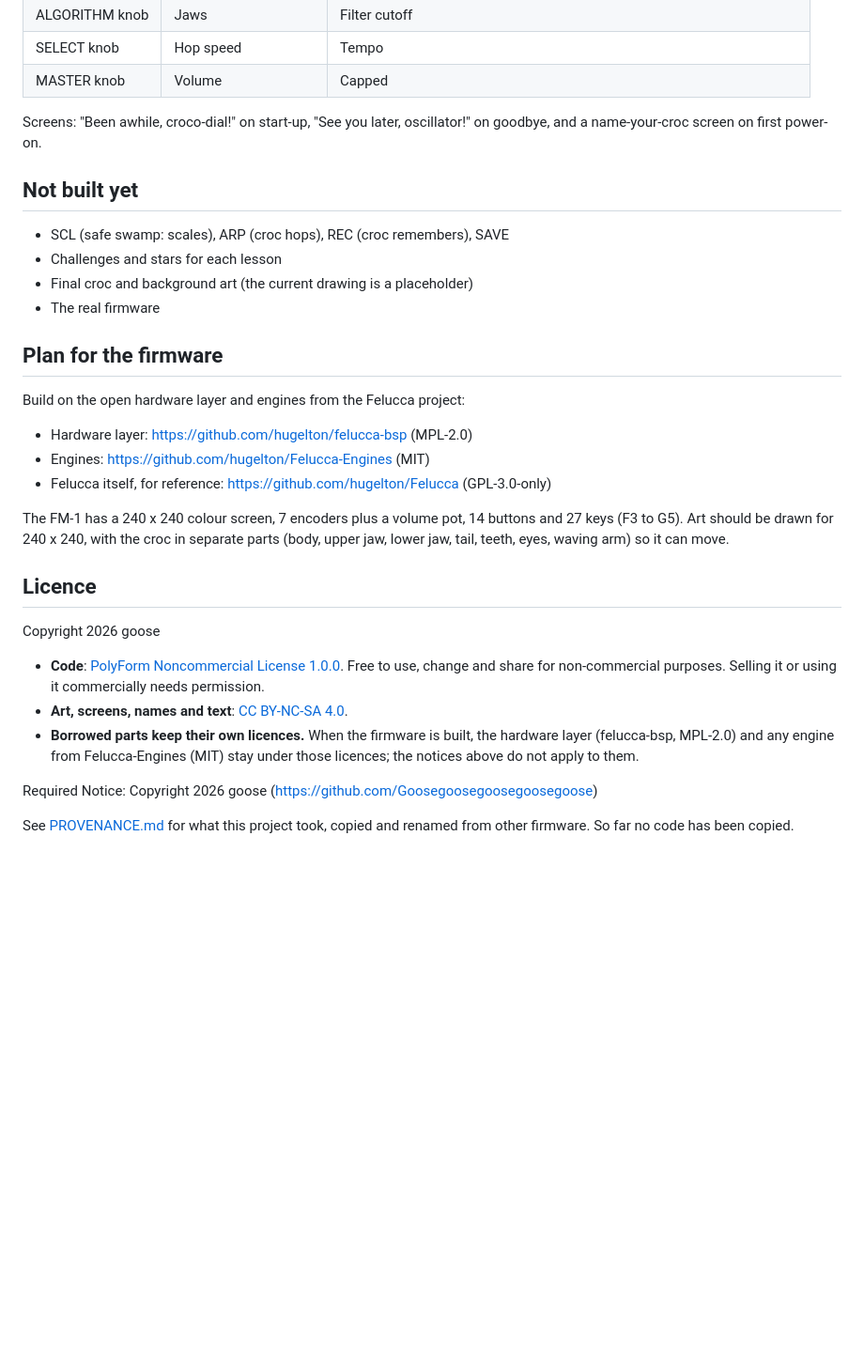
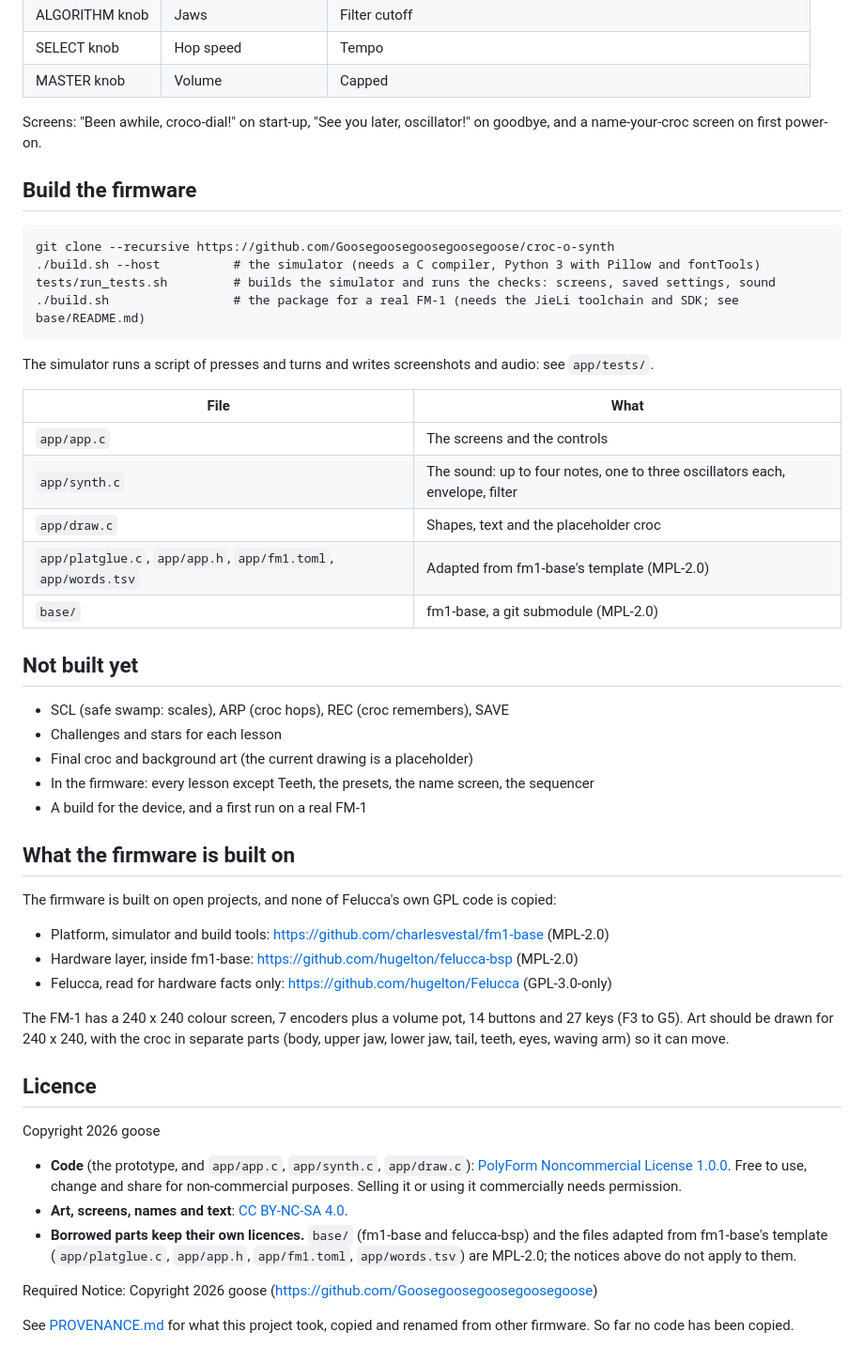
Before and after one commit to Goosegoosegoosegoosegoose/croc-o-synth, a Markdown page: README.md, the part around one of its changes. Shown at 94% size. Rendered like a GitHub page; blank space fills up the shorter version.

```diff
--- a/README.md
+++ b/README.md
@@ -29,20 +34,38 @@ Open `index.html` in a browser. Tap the screen to wake the croc.
 
 Screens: "Been awhile, croco-dial!" on start-up, "See you later, oscillator!" on goodbye, and a name-your-croc screen on first power-on.
 
+## Build the firmware
+
+    git clone --recursive https://github.com/Goosegoosegoosegoosegoose/croc-o-synth
+    ./build.sh --host          # the simulator (needs a C compiler, Python 3 with Pillow and fontTools)
+    tests/run_tests.sh         # builds the simulator and runs the checks: screens, saved settings, sound
+    ./build.sh                 # the package for a real FM-1 (needs the JieLi toolchain and SDK; see base/README.md)
+
+The simulator runs a script of presses and turns and writes screenshots and audio: see `app/tests/`.
+
+| File | What |
+| --- | --- |
+| `app/app.c` | The screens and the controls |
+| `app/synth.c` | The sound: up to four notes, one to three oscillators each, envelope, filter |
+| `app/draw.c` | Shapes, text and the placeholder croc |
+| `app/platglue.c`, `app/app.h`, `app/fm1.toml`, `app/words.tsv` | Adapted from fm1-base's template (MPL-2.0) |
+| `base/` | fm1-base, a git submodule (MPL-2.0) |
+
 ## Not built yet
 
 - SCL (safe swamp: scales), ARP (croc hops), REC (croc remembers), SAVE
 - Challenges and stars for each lesson
 - Final croc and background art (the current drawing is a placeholder)
-- The real firmware
+- In the firmware: every lesson except Teeth, the presets, the name screen, the sequencer
+- A build for the device, and a first run on a real FM-1
 
-## Plan for the firmware
+## What the firmware is built on
 
-Build on the open hardware layer and engines from the Felucca project:
+The firmware is built on open projects, and none of Felucca's own GPL code is copied:
 
-- Hardware layer: https://github.com/hugelton/felucca-bsp (MPL-2.0)
-- Engines: https://github.com/hugelton/Felucca-Engines (MIT)
-- Felucca itself, for reference: https://github.com/hugelton/Felucca (GPL-3.0-only)
+- Platform, simulator and build tools: https://github.com/charlesvestal/fm1-base (MPL-2.0)
+- Hardware layer, inside fm1-base: https://github.com/hugelton/felucca-bsp (MPL-2.0)
+- Felucca, read for hardware facts only: https://github.com/hugelton/Felucca (GPL-3.0-only)
 
 The FM-1 has a 240 x 240 colour screen, 7 encoders plus a volume pot, 14 buttons and 27 keys (F3 to G5). Art should be drawn for 240 x 240, with the croc in separate parts (body, upper jaw, lower jaw, tail, teeth, eyes, waving arm) so it can move.
 
@@ -50,9 +73,9 @@ The FM-1 has a 240 x 240 colour screen, 7 encoders plus a volume pot, 14 buttons
 
 Copyright 2026 goose
 
-- **Code**: [PolyForm Noncommercial License 1.0.0](LICENSE.md). Free to use, change and share for non-commercial purposes. Selling it or using it commercially needs permission.
+- **Code** (the prototype, and `app/app.c`, `app/synth.c`, `app/draw.c`): [PolyForm Noncommercial License 1.0.0](LICENSE.md). Free to use, change and share for non-commercial purposes. Selling it or using it commercially needs permission.
 - **Art, screens, names and text**: [CC BY-NC-SA 4.0](LICENSE-ART.md).
-- **Borrowed parts keep their own licences.** When the firmware is built, the hardware layer (felucca-bsp, MPL-2.0) and any engine from Felucca-Engines (MIT) stay under those licences; the notices above do not apply to them.
+- **Borrowed parts keep their own licences.** `base/` (fm1-base and felucca-bsp) and the files adapted from fm1-base's template (`app/platglue.c`, `app/app.h`, `app/fm1.toml`, `app/words.tsv`) are MPL-2.0; the notices above do not apply to them.
 
 Required Notice: Copyright 2026 goose (https://github.com/Goosegoosegoosegoosegoose)
 
```
Also changed, not shown: other parts of README.md (+8 -3 lines), PROVENANCE.md (+16 -7 lines), docs/img/firmware-first-screens.png (added), 16 other files.
